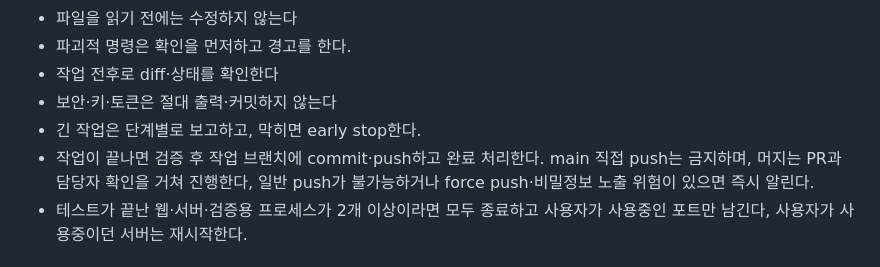
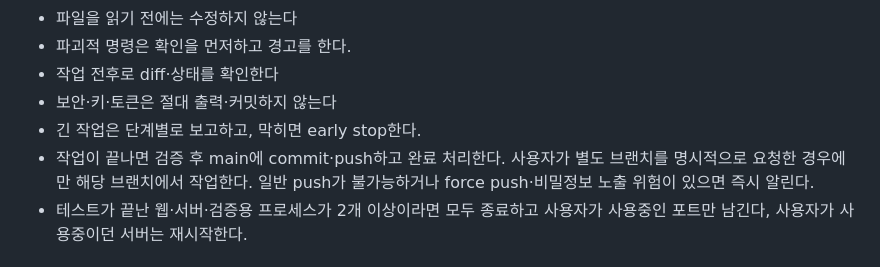
Before and after one commit to teach97/TRUE-OR-NOT, a Markdown page: AGENTS.md, the part around the change. GitHub-like rendering.

Commit message:
docs: use main by default unless a branch is requested

```diff
--- a/AGENTS.md
+++ b/AGENTS.md
@@ -26,7 +26,7 @@ This block is written and re-added by `next dev` — verify at `node_modules/nex
 - 작업 전후로 diff·상태를 확인한다
 - 보안·키·토큰은 절대 출력·커밋하지 않는다
 - 긴 작업은 단계별로 보고하고, 막히면 early stop한다.
-- 작업이 끝나면 검증 후 작업 브랜치에 commit·push하고 완료 처리한다. main 직접 push는 금지하며, 머지는 PR과 담당자 확인을 거쳐 진행한다, 일반 push가 불가능하거나 force push·비밀정보 노출 위험이 있으면 즉시 알린다.
+- 작업이 끝나면 검증 후 main에 commit·push하고 완료 처리한다. 사용자가 별도 브랜치를 명시적으로 요청한 경우에만 해당 브랜치에서 작업한다. 일반 push가 불가능하거나 force push·비밀정보 노출 위험이 있으면 즉시 알린다.
 - 테스트가 끝난 웹·서버·검증용 프로세스가 2개 이상이라면 모두 종료하고 사용자가 사용중인 포트만 남긴다, 사용자가 사용중이던 서버는 재시작한다.
 
 
```
